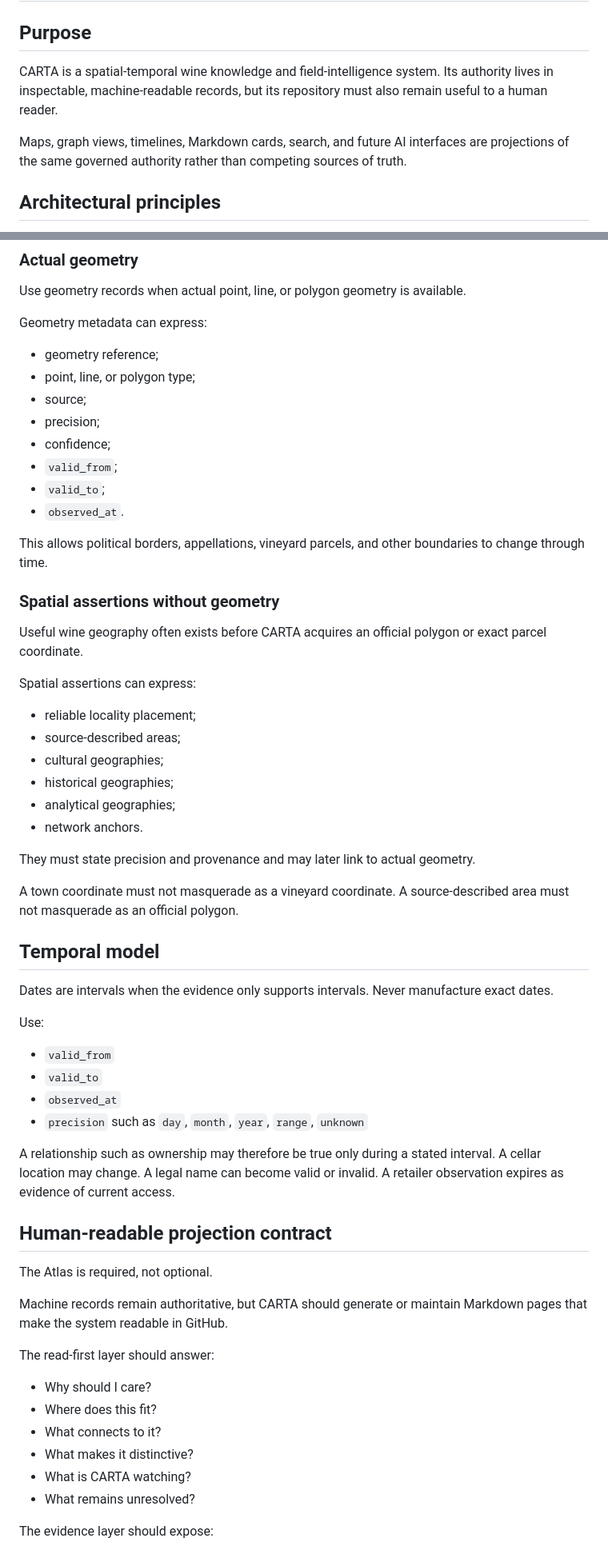
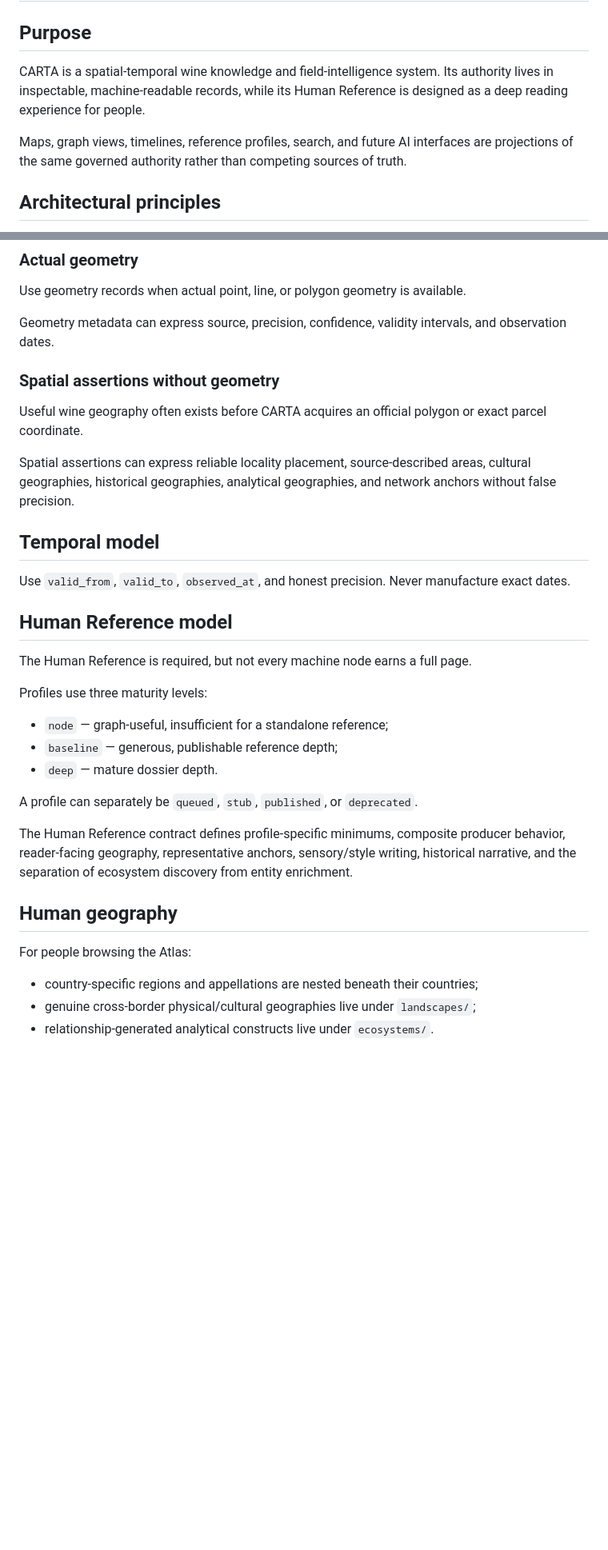
Before and after one commit to thatssoreg/carta, a Markdown page: docs/architecture.md, 2 parts joined by grey strips. Shown at 80% size. GitHub-like rendering; blank space fills up the shorter version.

Commit message:
Separate graph ontology from Human Reference profiles

```diff
--- a/docs/architecture.md
+++ b/docs/architecture.md
@@ -2,9 +2,9 @@
 
 ## Purpose
 
-CARTA is a spatial-temporal wine knowledge and field-intelligence system. Its authority lives in inspectable, machine-readable records, but its repository must also remain useful to a human reader.
+CARTA is a spatial-temporal wine knowledge and field-intelligence system. Its authority lives in inspectable, machine-readable records, while its Human Reference is designed as a deep reading experience for people.
 
-Maps, graph views, timelines, Markdown cards, search, and future AI interfaces are projections of the same governed authority rather than competing sources of truth.
+Maps, graph views, timelines, reference profiles, search, and future AI interfaces are projections of the same governed authority rather than competing sources of truth.
 
 ## Architectural principles
 
@@ -167,63 +169,37 @@ This allows CARTA to represent jurisdiction-specific naming without manufacturin
 
 Use geometry records when actual point, line, or polygon geometry is available.
 
-Geometry metadata can express:
-
-- geometry reference;
-- point, line, or polygon type;
-- source;
-- precision;
-- confidence;
-- `valid_from`;
-- `valid_to`;
-- `observed_at`.
-
-This allows political borders, appellations, vineyard parcels, and other boundaries to change through time.
+Geometry metadata can express source, precision, confidence, validity intervals, and observation dates.
 
 ### Spatial assertions without geometry
 
 Useful wine geography often exists before CARTA acquires an official polygon or exact parcel coordinate.
 
-Spatial assertions can express:
-
-- reliable locality placement;
-- source-described areas;
-- cultural geographies;
-- historical geographies;
-- analytical geographies;
-- network anchors.
-
-They must state precision and provenance and may later link to actual geometry.
-
-A town coordinate must not masquerade as a vineyard coordinate. A source-described area must not masquerade as an official polygon.
+Spatial assertions can express reliable locality placement, source-described areas, cultural geographies, historical geographies, analytical geographies, and network anchors without false precision.
 
 ## Temporal model
 
-Dates are intervals when the evidence only supports intervals. Never manufacture exact dates.
+Use `valid_from`, `valid_to`, `observed_at`, and honest precision. Never manufacture exact dates.
 
-Use:
+## Human Reference model
 
-- `valid_from`
-- `valid_to`
-- `observed_at`
-- `precision` such as `day`, `month`, `year`, `range`, `unknown`
+The Human Reference is required, but not every machine node earns a full page.
 
-A relationship such as ownership may therefore be true only during a stated interval. A cellar location may change. A legal name can become valid or invalid. A retailer observation expires as evidence of current access.
+Profiles use three maturity levels:
 
-## Human-readable projection contract
+- `node` — graph-useful, insufficient for a standalone reference;
+- `baseline` — generous, publishable reference depth;
+- `deep` — mature dossier depth.
 
-The Atlas is required, not optional.
+A profile can separately be `queued`, `stub`, `published`, or `deprecated`.
 
-Machine records remain authoritative, but CARTA should generate or maintain Markdown pages that make the system readable in GitHub.
+The Human Reference contract defines profile-specific minimums, composite producer behavior, reader-facing geography, representative anchors, sensory/style writing, historical narrative, and the separation of ecosystem discovery from entity enrichment.
 
-The read-first layer should answer:
+## Human geography
 
-- Why should I care?
-- Where does this fit?
-- What connects to it?
-- What makes it distinctive?
-- What is CARTA watching?
-- What remains unresolved?
+For people browsing the Atlas:
 
-The evidence layer should expose:
+- country-specific regions and appellations are nested beneath their countries;
+- genuine cross-border physical/cultural geographies live under `landscapes/`;
+- relationship-generated analytical constructs live under `ecosystems/`.
 
```
Also changed, not shown: other parts of docs/architecture.md (+25 -31 lines).
